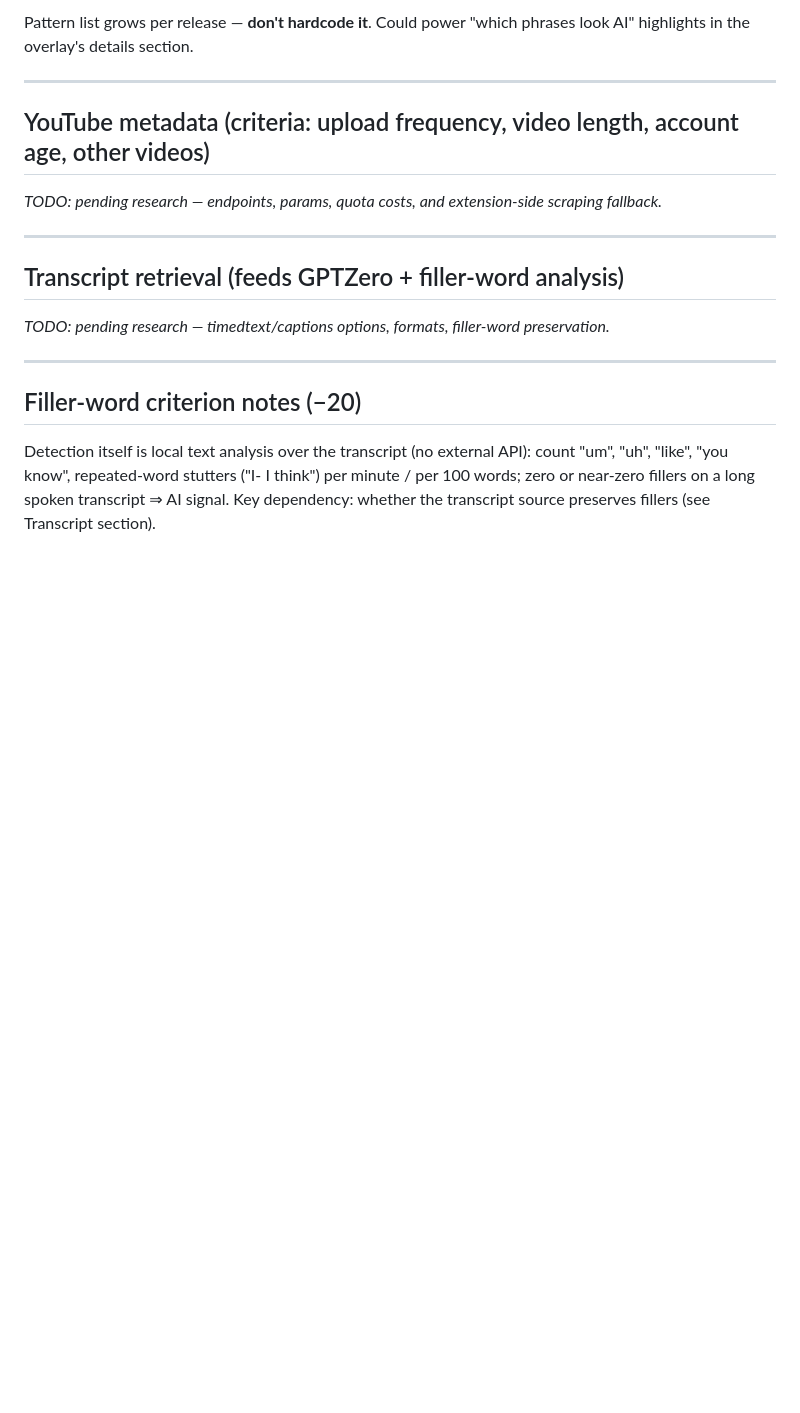
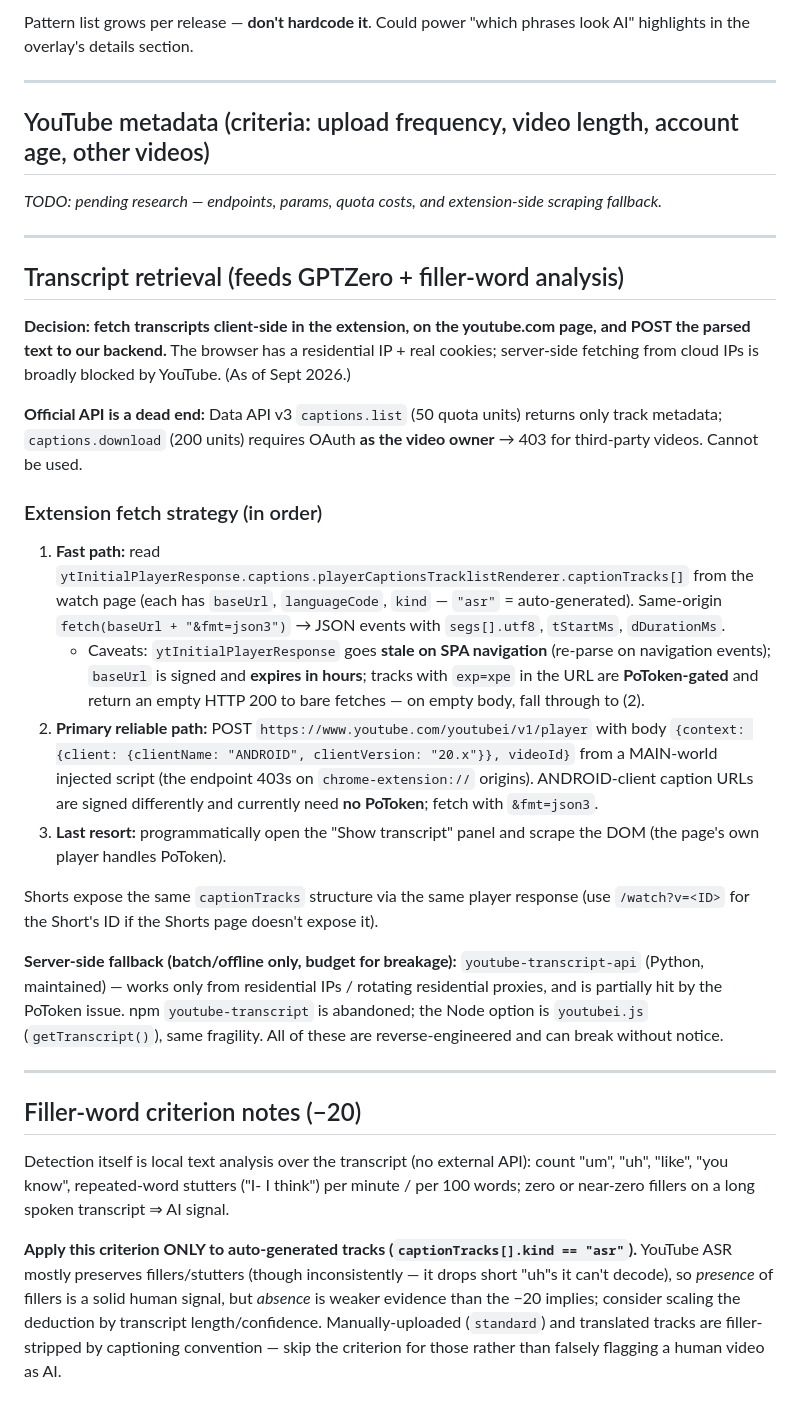
Before and after one commit to erickang21/alive-internet-theory, a Markdown page: CLAUDE.md, the part around the change. Rendered like a GitHub page; blank space fills up the shorter version.

Commit message:
Fill in transcript-retrieval research in CLAUDE.md
Client-side extension fetch (json3 fast path, ANDROID InnerTube fallback,
DOM scrape last resort); asr-only filler-word caveat.

Co-Authored-By: Claude Fable 5 <noreply@anthropic.com>
Claude-Session: https://claude.ai/code/session_018TaZj2NvRKsQdWHs62GmZh

```diff
--- a/CLAUDE.md
+++ b/CLAUDE.md
@@ -97,10 +97,25 @@ _TODO: pending research — endpoints, params, quota costs, and extension-side s
 
 ## Transcript retrieval (feeds GPTZero + filler-word analysis)
 
-_TODO: pending research — timedtext/captions options, formats, filler-word preservation._
+**Decision: fetch transcripts client-side in the extension, on the youtube.com page, and POST the parsed text to our backend.** The browser has a residential IP + real cookies; server-side fetching from cloud IPs is broadly blocked by YouTube. (As of Sept 2026.)
+
+**Official API is a dead end:** Data API v3 `captions.list` (50 quota units) returns only track metadata; `captions.download` (200 units) requires OAuth **as the video owner** → 403 for third-party videos. Cannot be used.
+
+### Extension fetch strategy (in order)
+
+1. **Fast path:** read `ytInitialPlayerResponse.captions.playerCaptionsTracklistRenderer.captionTracks[]` from the watch page (each has `baseUrl`, `languageCode`, `kind` — `"asr"` = auto-generated). Same-origin `fetch(baseUrl + "&fmt=json3")` → JSON events with `segs[].utf8`, `tStartMs`, `dDurationMs`.
+   - Caveats: `ytInitialPlayerResponse` goes **stale on SPA navigation** (re-parse on navigation events); `baseUrl` is signed and **expires in hours**; tracks with `exp=xpe` in the URL are **PoToken-gated** and return an empty HTTP 200 to bare fetches — on empty body, fall through to (2).
+2. **Primary reliable path:** POST `https://www.youtube.com/youtubei/v1/player` with body `{context: {client: {clientName: "ANDROID", clientVersion: "20.x"}}, videoId}` from a MAIN-world injected script (the endpoint 403s on `chrome-extension://` origins). ANDROID-client caption URLs are signed differently and currently need **no PoToken**; fetch with `&fmt=json3`.
+3. **Last resort:** programmatically open the "Show transcript" panel and scrape the DOM (the page's own player handles PoToken).
+
+Shorts expose the same `captionTracks` structure via the same player response (use `/watch?v=<ID>` for the Short's ID if the Shorts page doesn't expose it).
+
+**Server-side fallback (batch/offline only, budget for breakage):** `youtube-transcript-api` (Python, maintained) — works only from residential IPs / rotating residential proxies, and is partially hit by the PoToken issue. npm `youtube-transcript` is abandoned; the Node option is `youtubei.js` (`getTranscript()`), same fragility. All of these are reverse-engineered and can break without notice.
 
 ---
 
 ## Filler-word criterion notes (−20)
 
-Detection itself is local text analysis over the transcript (no external API): count "um", "uh", "like", "you know", repeated-word stutters ("I- I think") per minute / per 100 words; zero or near-zero fillers on a long spoken transcript ⇒ AI signal. Key dependency: whether the transcript source preserves fillers (see Transcript section).
+Detection itself is local text analysis over the transcript (no external API): count "um", "uh", "like", "you know", repeated-word stutters ("I- I think") per minute / per 100 words; zero or near-zero fillers on a long spoken transcript ⇒ AI signal.
+
+**Apply this criterion ONLY to auto-generated tracks (`captionTracks[].kind == "asr"`).** YouTube ASR mostly preserves fillers/stutters (though inconsistently — it drops short "uh"s it can't decode), so *presence* of fillers is a solid human signal, but *absence* is weaker evidence than the −20 implies; consider scaling the deduction by transcript length/confidence. Manually-uploaded (`standard`) and translated tracks are filler-stripped by captioning convention — skip the criterion for those rather than falsely flagging a human video as AI.
```
